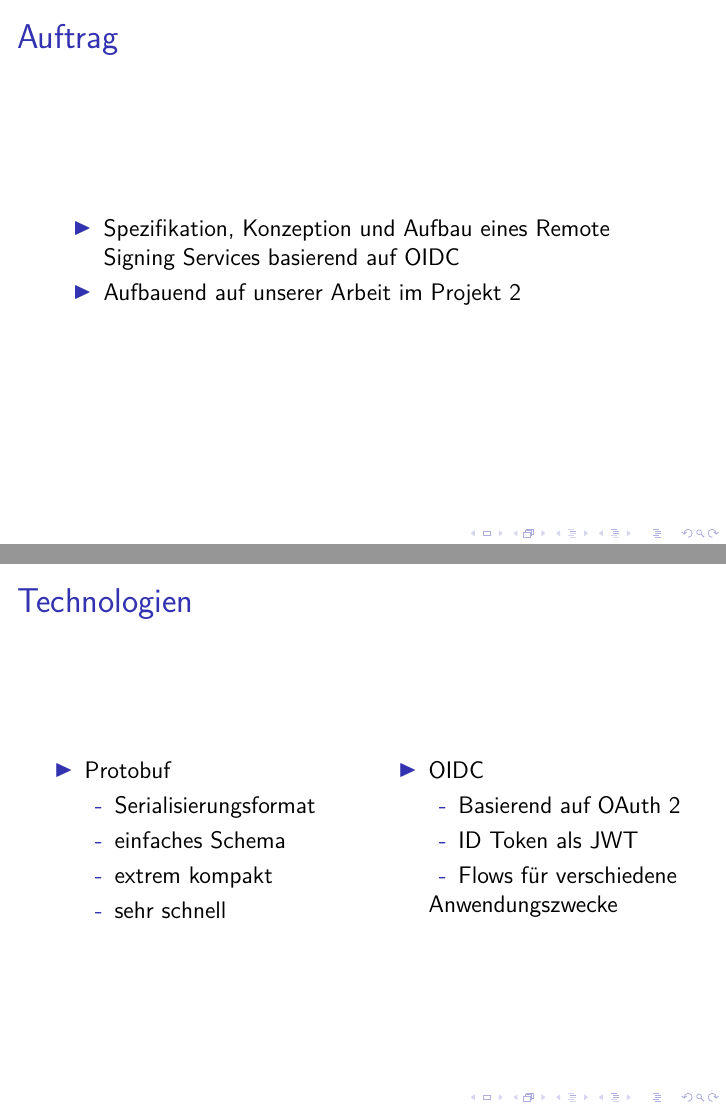
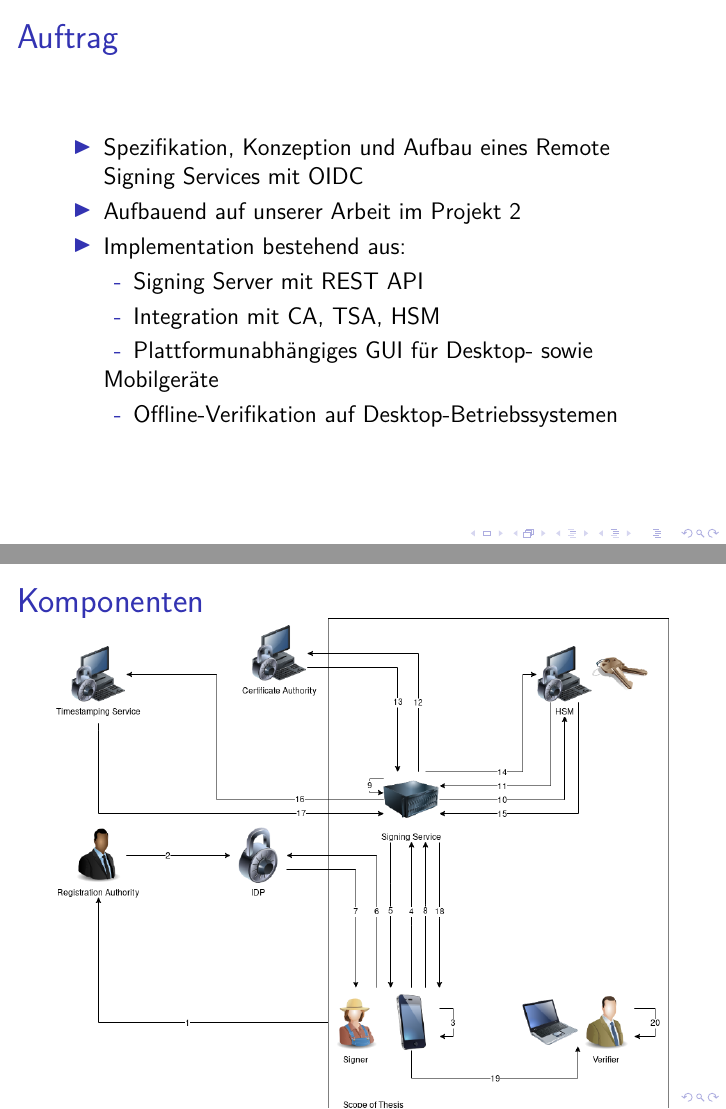
Before and after one commit to izolight/thesis, LaTeX slides (doc/presentation_for_expert/presentation.tex): pages 4 and 5 of 9, joined at a grey line. Compiled offline with pdfLaTeX.

Commit message:
update presentation

```diff
--- a/doc/presentation_for_expert/presentation.tex
+++ b/doc/presentation_for_expert/presentation.tex
@@ -14,15 +14,6 @@
 \usepackage{longtable}
 \usepackage{adjustbox}
 \usepackage{listings}
-
-\usepackage{tikz}
-\usetikzlibrary{shapes.geometric, arrows, arrows.meta}
-\tikzstyle{startstop} = [rectangle, rounded corners, minimum width=3cm, minimum height=1cm,text centered, draw=black, fill=red!30]
-\tikzstyle{io} = [trapezium, trapezium left angle=70, trapezium right angle=110, minimum width=3cm, minimum height=1cm, text centered, draw=black, fill=blue!30]
-\tikzstyle{process} = [rectangle, minimum width=3cm, minimum height=1cm, text centered, draw=black, fill=orange!30]
-\tikzstyle{decision} = [diamond, minimum width=3cm, minimum height=1cm, text centered, draw=black, fill=green!30]
-\tikzstyle{arrow} = [thick,->,>=stealth]
-
 
 
 \newcommand{\Subitem}[1]{
@@ -60,33 +50,43 @@
     \begin{frame}
         \frametitle{Auftrag}
         \begin{itemize}
-            \item Spezifikation, Konzeption und Aufbau eines Remote Signing Services basierend auf OIDC
+            \item Spezifikation, Konzeption und Aufbau eines Remote Signing Services mit OIDC
             \item Aufbauend auf unserer Arbeit im Projekt 2
+            \item Implementation bestehend aus:
+            \Subitem{Signing Server mit REST API}
+            \Subitem{Integration mit CA, TSA, HSM}
+            \Subitem{Plattformunabhängiges GUI für Desktop- sowie Mobilgeräte}
+            \Subitem{Offline-Verifikation auf Desktop-Betriebssystemen}
         \end{itemize}
     \end{frame}
 
     \begin{frame}
-        \frametitle{Technologien}
-        \begin{columns}[T]
-            \begin{column}{0.5\textwidth}
-                \begin{itemize}
-                    \item Protobuf
-                    \Subitem{Serialisierungsformat}
-                    \Subitem{einfaches Schema}
-                    \Subitem{extrem kompakt}
-                    \Subitem{sehr schnell}
-                \end{itemize}
-            \end{column}
-            \begin{column}{0.5\textwidth}
-                \begin{itemize}
-                    \item OIDC
-                    \Subitem{Basierend auf OAuth 2}
-                    \Subitem{ID Token als JWT}
-                    \Subitem{Flows für verschiedene Anwendungszwecke}
-                \end{itemize}
-            \end{column}
-        \end{columns}
+        \frametitle{Komponenten}
+        \includegraphics[width=\textwidth]{images/BigPicture.png}
     \end{frame}
+
+    %    \begin{frame}
+    %        \frametitle{Technologien}
+    %        \begin{columns}[T]
+    %            \begin{column}{0.5\textwidth}
+    %                \begin{itemize}
+    %                    \item Protobuf
+    %                    \Subitem{Serialisierungsformat}
+    %                    \Subitem{einfaches Schema}
+    %                    \Subitem{extrem kompakt}
+    %                    \Subitem{sehr schnell}
+    %                \end{itemize}
+    %            \end{column}
+    %            \begin{column}{0.5\textwidth}
+    %                \begin{itemize}
+    %                    \item OIDC
+    %                    \Subitem{Basierend auf OAuth 2}
+    %                    \Subitem{ID Token als JWT}
+    %                    \Subitem{Flows für verschiedene Anwendungszwecke}
+    %                \end{itemize}
+    %            \end{column}
+    %        \end{columns}
+    %    \end{frame}
 
     \begin{frame}
         \frametitle{Grobkonzept}
```
Also changed, not shown: doc/presentation_for_expert/images/BigPicture.png (added), doc/presentation_for_expert/presentation.pdf, doc/presentation_for_expert/presentation.tex (2 more changed lines).
